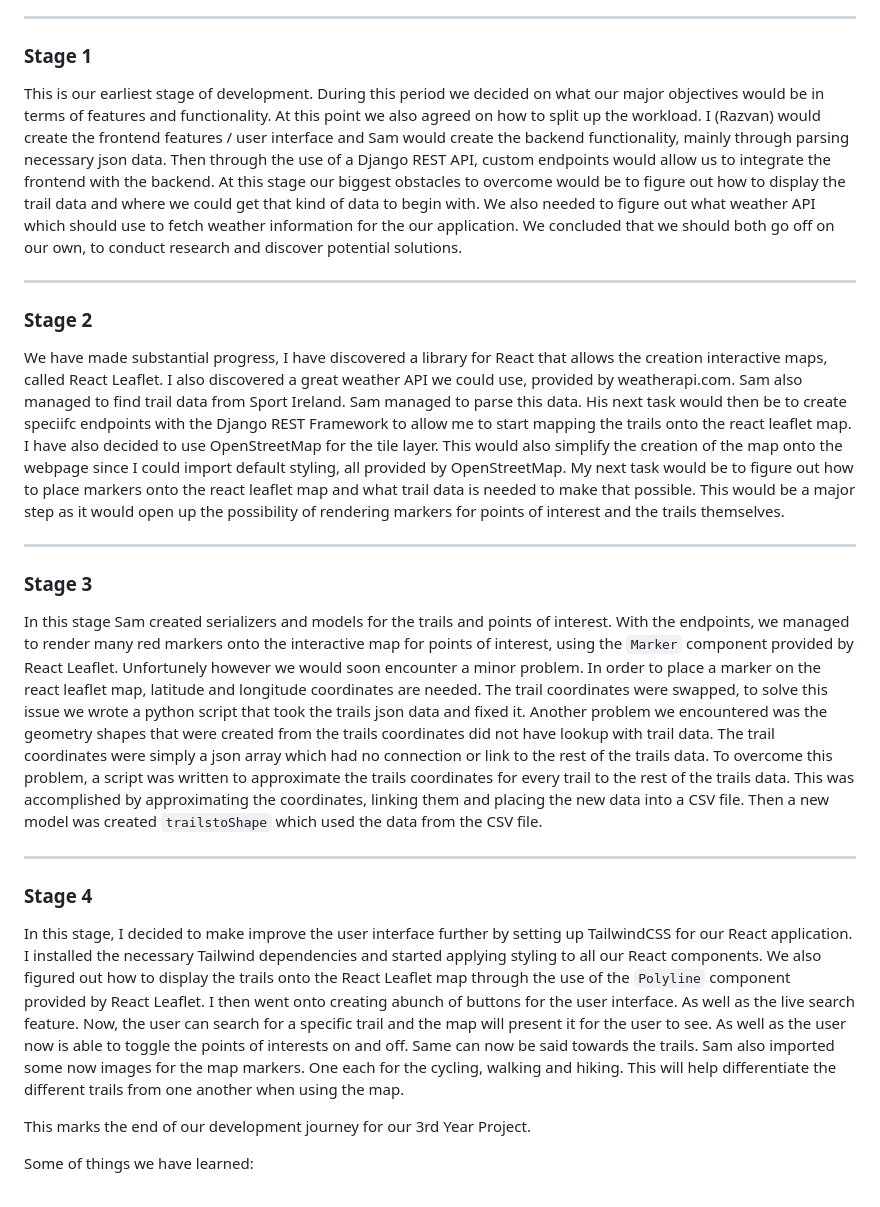
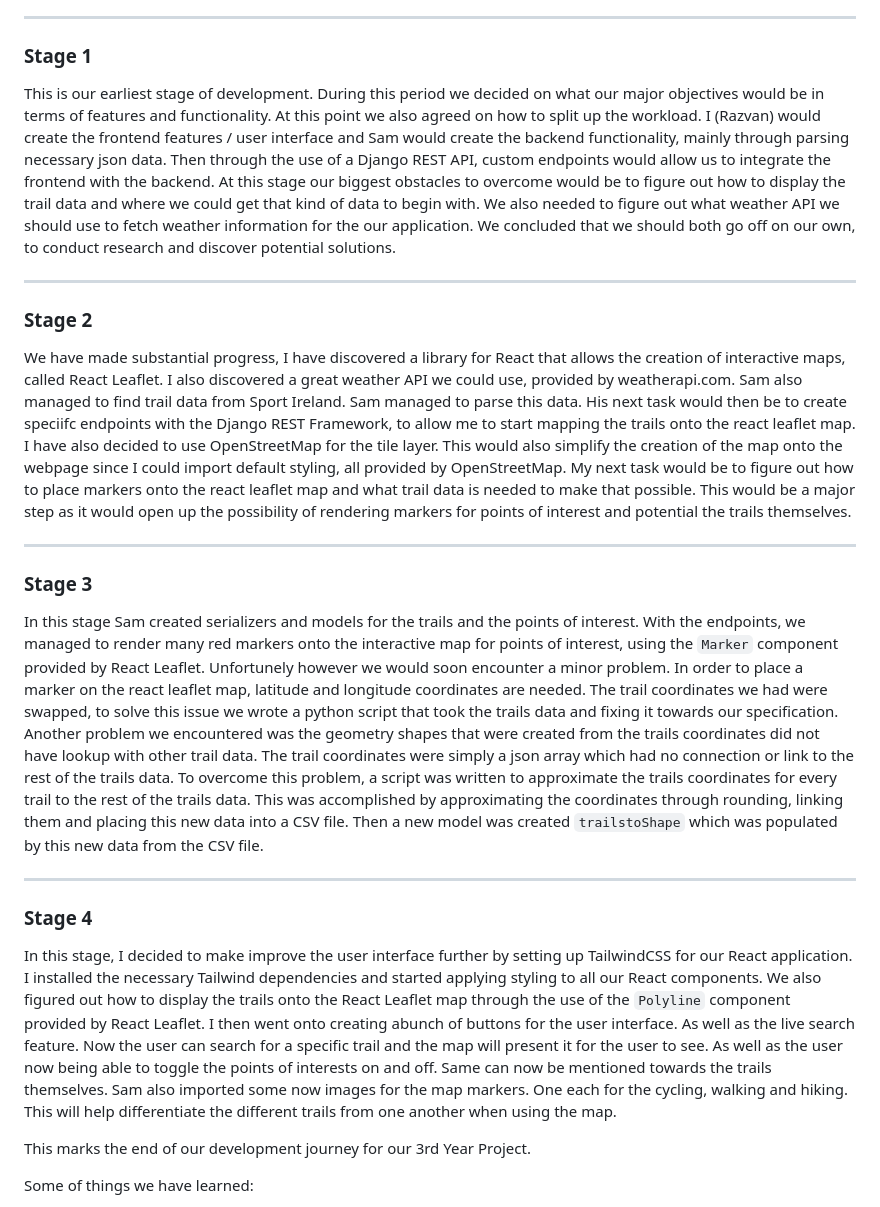
Before and after one commit to Razvan-Gorea/Razvan-Gorea.github.io, a Markdown page: README.md, the part around the change. GitHub-like rendering.

```diff
--- a/README.md
+++ b/README.md
@@ -10,25 +10,25 @@ This is a blog that goes through our developement journey of our 3rd Year Projec
 
 ### Stage 1
 
-This is our earliest stage of development. During this period we decided on what our major objectives would be in terms of features and functionality. At this point we also agreed on how to split up the workload. I (Razvan) would create the frontend features / user interface and Sam would create the backend functionality, mainly through parsing necessary json data. Then through the use of a Django REST API, custom endpoints would allow us to integrate the frontend with the backend. At this stage our biggest obstacles to overcome would be to figure out how to display the trail data and where we could get that kind of data to begin with. We also needed to figure out what weather API which should use to fetch weather information for the our application. We concluded that we should both go off on our own, to conduct research and discover potential solutions.
+This is our earliest stage of development. During this period we decided on what our major objectives would be in terms of features and functionality. At this point we also agreed on how to split up the workload. I (Razvan) would create the frontend features / user interface and Sam would create the backend functionality, mainly through parsing necessary json data. Then through the use of a Django REST API, custom endpoints would allow us to integrate the frontend with the backend. At this stage our biggest obstacles to overcome would be to figure out how to display the trail data and where we could get that kind of data to begin with. We also needed to figure out what weather API we should use to fetch weather information for the our application. We concluded that we should both go off on our own, to conduct research and discover potential solutions.
 
 ---
 
 ### Stage 2
 
-We have made substantial progress, I have discovered a library for React that allows the creation interactive maps, called React Leaflet. I also discovered a great weather API we could use, provided by weatherapi.com. Sam also managed to find trail data from Sport Ireland. Sam managed to parse this data. His next task would then be to create speciifc endpoints with the Django REST Framework to allow me to start mapping the trails onto the react leaflet map. I have also decided to use OpenStreetMap for the tile layer. This would also simplify the creation of the map onto the webpage since I could import default styling, all provided by OpenStreetMap. My next task would be to figure out how to place markers onto the react leaflet map and what trail data is needed to make that possible. This would be a major step as it would open up the possibility of rendering markers for points of interest and the trails themselves.
+We have made substantial progress, I have discovered a library for React that allows the creation of interactive maps, called React Leaflet. I also discovered a great weather API we could use, provided by weatherapi.com. Sam also managed to find trail data from Sport Ireland. Sam managed to parse this data. His next task would then be to create speciifc endpoints with the Django REST Framework, to allow me to start mapping the trails onto the react leaflet map. I have also decided to use OpenStreetMap for the tile layer. This would also simplify the creation of the map onto the webpage since I could import default styling, all provided by OpenStreetMap. My next task would be to figure out how to place markers onto the react leaflet map and what trail data is needed to make that possible. This would be a major step as it would open up the possibility of rendering markers for points of interest and potential the trails themselves.
 
 ---
 
 ### Stage 3
 
-In this stage Sam created serializers and models for the trails and points of interest. With the endpoints, we managed to render many red markers onto the interactive map for points of interest, using the `Marker` component provided by React Leaflet. Unfortunely however we would soon encounter a minor problem. In order to place a marker on the react leaflet map, latitude and longitude coordinates are needed. The trail coordinates were swapped, to solve this issue we wrote a python script that took the trails json data and fixed it. Another problem we encountered was the geometry shapes that were created from the trails coordinates did not have lookup with trail data. The trail coordinates were simply a json array which had no connection or link to the rest of the trails data. To overcome this problem, a script was written to approximate the trails coordinates for every trail to the rest of the trails data. This was accomplished by approximating the coordinates, linking them and placing the new data into a CSV file. Then a new model was created `trailstoShape` which used the data from the CSV file.
+In this stage Sam created serializers and models for the trails and the points of interest. With the endpoints, we managed to render many red markers onto the interactive map for points of interest, using the `Marker` component provided by React Leaflet. Unfortunely however we would soon encounter a minor problem. In order to place a marker on the react leaflet map, latitude and longitude coordinates are needed. The trail coordinates we had were swapped, to solve this issue we wrote a python script that took the trails data and fixing it towards our specification. Another problem we encountered was the geometry shapes that were created from the trails coordinates did not have lookup with other trail data. The trail coordinates were simply a json array which had no connection or link to the rest of the trails data. To overcome this problem, a script was written to approximate the trails coordinates for every trail to the rest of the trails data. This was accomplished by approximating the coordinates through rounding, linking them and placing this new data into a CSV file. Then a new model was created `trailstoShape` which was populated by this new data from the CSV file.
 
 ---
 
 ### Stage 4
 
-In this stage, I decided to make improve the user interface further by setting up TailwindCSS for our React application. I installed the necessary Tailwind dependencies and started applying styling to all our React components. We also figured out how to display the trails onto the React Leaflet map through the use of the `Polyline` component provided by React Leaflet. I then went onto creating abunch of buttons for the user interface. As well as the live search feature. Now, the user can search for a specific trail and the map will present it for the user to see. As well as the user now is able to toggle the points of interests on and off. Same can now be said towards the trails. Sam also imported some now images for the map markers. One each for the cycling, walking and hiking. This will help differentiate the different trails from one another when using the map.
+In this stage, I decided to make improve the user interface further by setting up TailwindCSS for our React application. I installed the necessary Tailwind dependencies and started applying styling to all our React components. We also figured out how to display the trails onto the React Leaflet map through the use of the `Polyline` component provided by React Leaflet. I then went onto creating abunch of buttons for the user interface. As well as the live search feature. Now the user can search for a specific trail and the map will present it for the user to see. As well as the user now being able to toggle the points of interests on and off. Same can now be mentioned towards the trails themselves. Sam also imported some now images for the map markers. One each for the cycling, walking and hiking. This will help differentiate the different trails from one another when using the map.
 
 This marks the end of our development journey for our 3rd Year Project.
 
```
